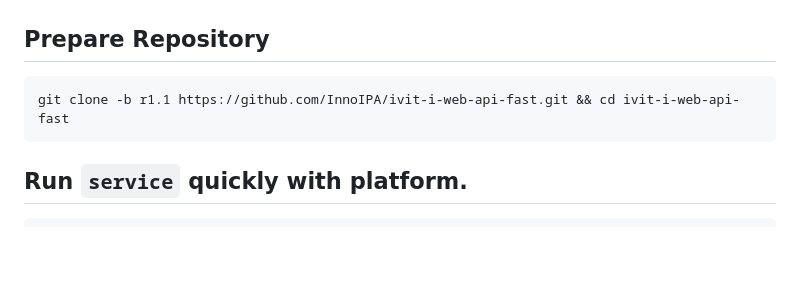
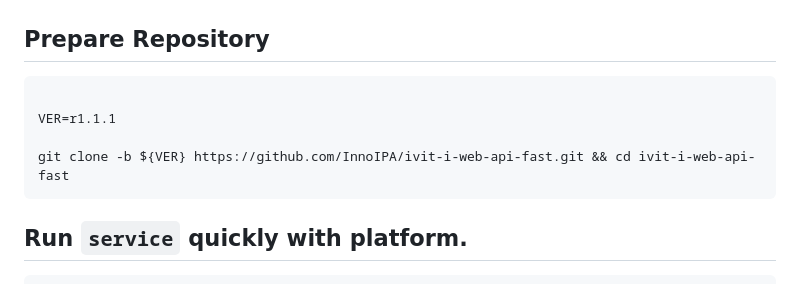
Before and after one commit to MaxChangInnodisk/ivit-i-web-api-fast, a Markdown page: README.md, the part around the change. Drawn GitHub-style; blank space fills up the shorter version.

Commit message:
docs: update branch to r1.1.1

````diff
--- a/README.md
+++ b/README.md
@@ -52,7 +52,10 @@ iVIT (Vision Intelligence Toolkit) is an AI suite software. You can use iVIT-T t
 # Quick Start
 ## Prepare Repository
 ```bash
-git clone -b r1.1 https://github.com/InnoIPA/ivit-i-web-api-fast.git && cd ivit-i-web-api-fast
+
+VER=r1.1.1
+
+git clone -b ${VER} https://github.com/InnoIPA/ivit-i-web-api-fast.git && cd ivit-i-web-api-fast
 ```
 
 ## Run `service` quickly with platform.
````
